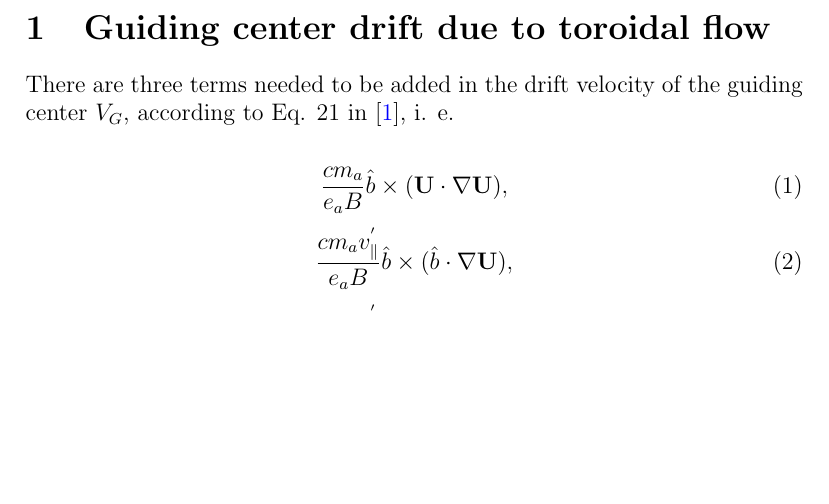
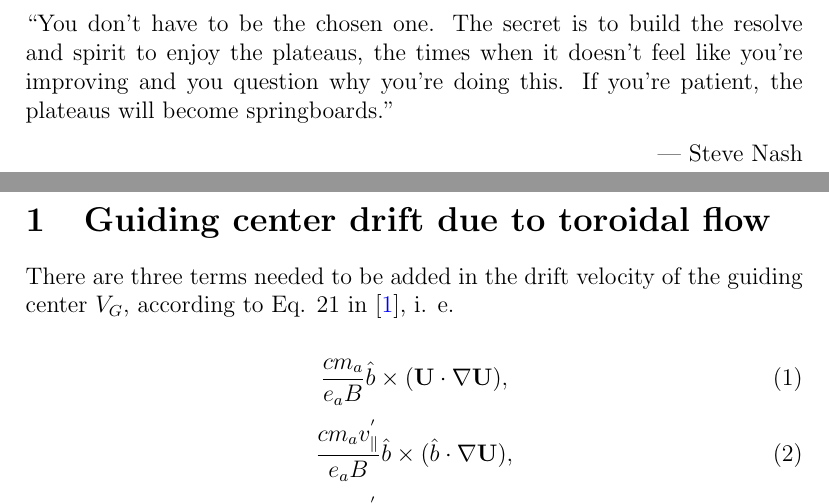
Before and after one commit to victowne/toroidalflow, a LaTeX document (doc/note on toroidal flow.tex): part of page 2 of 14 before the commit and two parts of pages 2 and 3 of 15 after it, the two joined at a grey line, cut at the place of the change, the shorter picture padded with empty space. Compiled offline with pdfLaTeX.

Commit message:
update the note

```diff
--- a/doc/note on toroidal flow.tex
+++ b/doc/note on toroidal flow.tex
@@ -17,6 +17,13 @@
 \tableofcontents
 \newpage
 
+``You don't have to be the chosen one. The secret is to build the resolve and spirit
+to enjoy the plateaus, the times when it doesn't feel like you're improving and you
+question why you're doing this. If you're patient, the plateaus will become springboards.''
+
+{\hfill --- Steve Nash}
+
+\newpage
 \section{Guiding center drift due to toroidal flow}
 There are three terms needed to be added in the drift velocity of the guiding center $V_{G}$,
 according to Eq. 21 in \cite{sugama98}, i. e.
```
Also changed, not shown: doc/note on toroidal flow.pdf, 5 other files.
